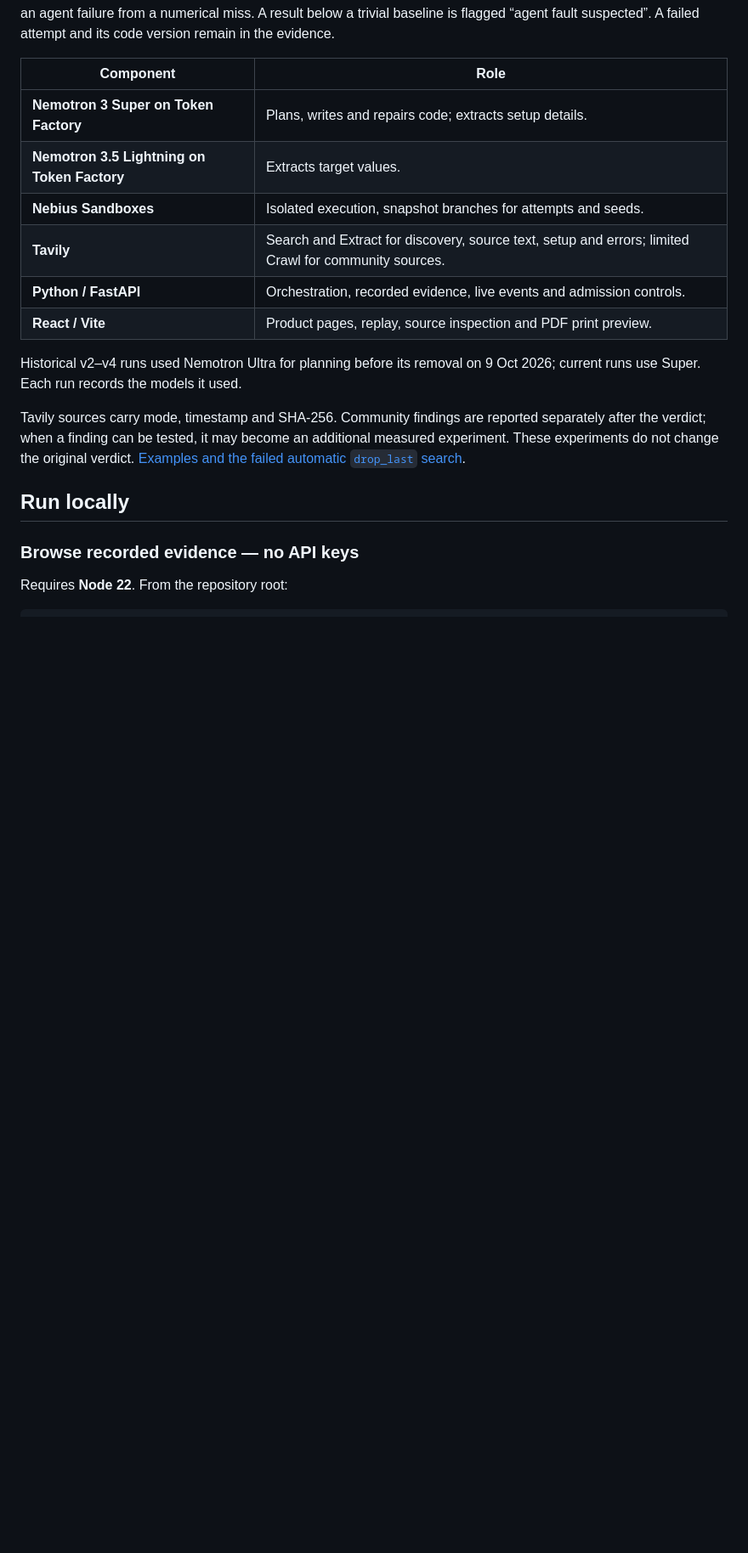
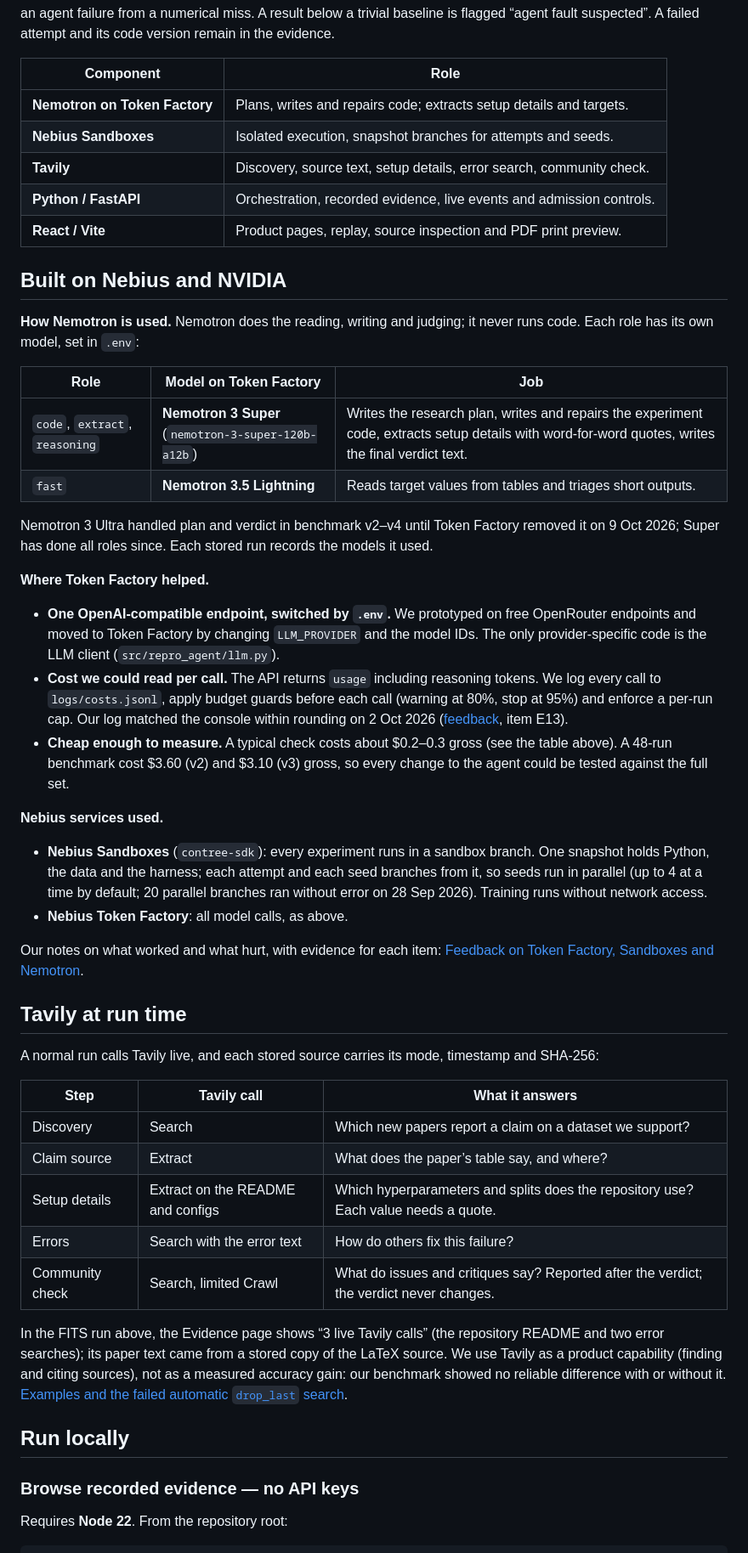
Before and after one commit to Script-hpp/Nullius, a Markdown page: README.md, the part around one of its changes. Shown at 85% size. Drawn GitHub-style; blank space fills up the shorter version.

```diff
--- a/README.md
+++ b/README.md
@@ -111,16 +124,47 @@ flowchart LR
 
 | Component | Role |
 |---|---|
-| **Nemotron 3 Super on Token Factory** | Plans, writes and repairs code; extracts setup details. |
-| **Nemotron 3.5 Lightning on Token Factory** | Extracts target values. |
+| **Nemotron on Token Factory** | Plans, writes and repairs code; extracts setup details and targets. |
 | **Nebius Sandboxes** | Isolated execution, snapshot branches for attempts and seeds. |
-| **Tavily** | Search and Extract for discovery, source text, setup and errors; limited Crawl for community sources. |
+| **Tavily** | Discovery, source text, setup details, error search, community check. |
 | **Python / FastAPI** | Orchestration, recorded evidence, live events and admission controls. |
 | **React / Vite** | Product pages, replay, source inspection and PDF print preview. |
 
-Historical v2–v4 runs used Nemotron Ultra for planning before its removal on 9 Oct 2026; current runs use Super. Each run records the models it used.
+## Built on Nebius and NVIDIA
 
-Tavily sources carry mode, timestamp and SHA-256. Community findings are reported separately after the verdict; when a finding can be tested, it may become an additional measured experiment. These experiments do not change the original verdict. [Examples and the failed automatic `drop_last` search](docs/evaluation_notes.md#how-we-use-tavily).
+**How Nemotron is used.** Nemotron does the reading, writing and judging; it never runs code. Each role has its own model, set in `.env`:
+
+| Role | Model on Token Factory | Job |
+|---|---|---|
+| `code`, `extract`, `reasoning` | **Nemotron 3 Super** (`nemotron-3-super-120b-a12b`) | Writes the research plan, writes and repairs the experiment code, extracts setup details with word-for-word quotes, writes the final verdict text. |
+| `fast` | **Nemotron 3.5 Lightning** | Reads target values from tables and triages short outputs. |
+
+Nemotron 3 Ultra handled plan and verdict in benchmark v2–v4 until Token Factory removed it on 9 Oct 2026; Super has done all roles since. Each stored run records the models it used.
+
+**Where Token Factory helped.**
+- **One OpenAI-compatible endpoint, switched by `.env`.** We prototyped on free OpenRouter endpoints and moved to Token Factory by changing `LLM_PROVIDER` and the model IDs. The only provider-specific code is the LLM client (`src/repro_agent/llm.py`).
+- **Cost we could read per call.** The API returns `usage` including reasoning tokens. We log every call to `logs/costs.jsonl`, apply budget guards before each call (warning at 80%, stop at 95%) and enforce a per-run cap. Our log matched the console within rounding on 2 Oct 2026 ([feedback](docs/nebius_feedback.md), item E13).
+- **Cheap enough to measure.** A typical check costs about $0.2–0.3 gross (see the table above). A 48-run benchmark cost $3.60 (v2) and $3.10 (v3) gross, so every change to the agent could be tested against the full set.
+
+**Nebius services used.**
+- **Nebius Sandboxes** (`contree-sdk`): every experiment runs in a sandbox branch. One snapshot holds Python, the data and the harness; each attempt and each seed branches from it, so seeds run in parallel (up to 4 at a time by default; 20 parallel branches ran without error on 28 Sep 2026). Training runs without network access.
+- **Nebius Token Factory**: all model calls, as above.
+
+Our notes on what worked and what hurt, with evidence for each item: [Feedback on Token Factory, Sandboxes and Nemotron](docs/nebius_feedback.md).
+
+## Tavily at run time
+
+A normal run calls Tavily live, and each stored source carries its mode, timestamp and SHA-256:
+
+| Step | Tavily call | What it answers |
+|---|---|---|
+| Discovery | Search | Which new papers report a claim on a dataset we support? |
+| Claim source | Extract | What does the paper’s table say, and where? |
+| Setup details | Extract on the README and configs | Which hyperparameters and splits does the repository use? Each value needs a quote. |
+| Errors | Search with the error text | How do others fix this failure? |
+| Community check | Search, limited Crawl | What do issues and critiques say? Reported after the verdict; the verdict never changes. |
+
+In the FITS run above, the Evidence page shows “3 live Tavily calls” (the repository README and two error searches); its paper text came from a stored copy of the LaTeX source. We use Tavily as a product capability (finding and citing sources), not as a measured accuracy gain: our benchmark showed no reliable difference with or without it. [Examples and the failed automatic `drop_last` search](docs/evaluation_notes.md#how-we-use-tavily).
 
 ## Run locally
 
```
Also changed, not shown: other parts of README.md (+34 -18 lines), docs/img/readme-fits-dark.jpg (added), docs/img/readme-fits.jpg (added), docs/img/readme-glinear-dark.jpg (deleted), docs/img/readme-glinear.jpg (deleted), docs/img/readme-home-dark.jpg, docs/img/readme-home.jpg.
